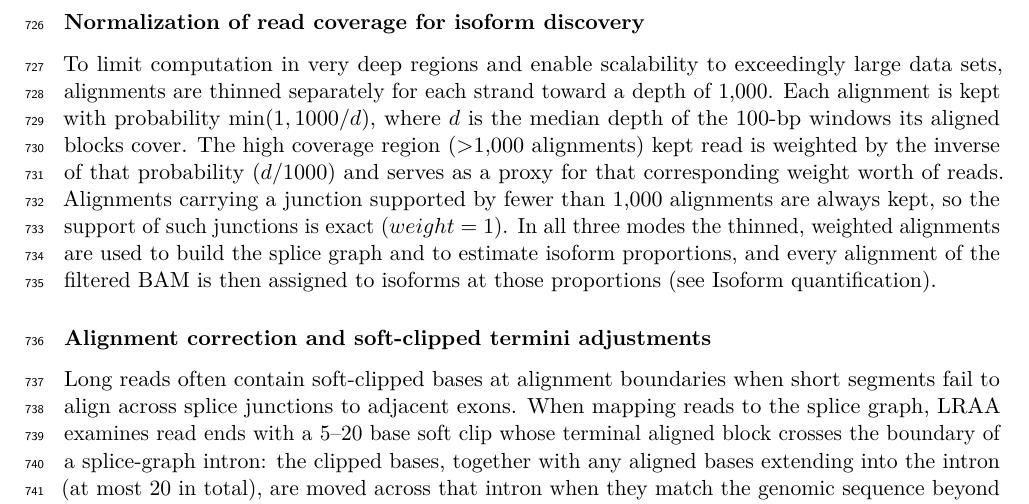
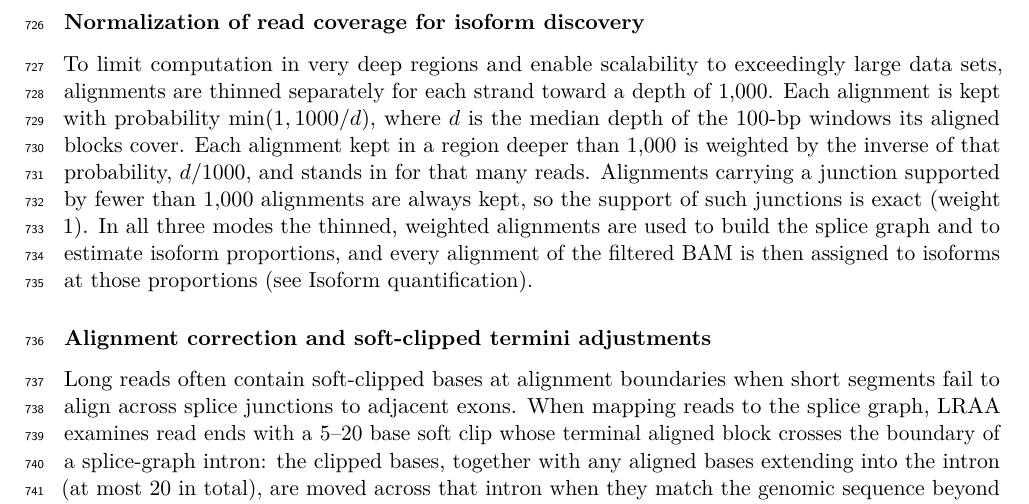
Before and after one commit to MethodsDev/LRAA-paper-LaTeX, a LaTeX document (main.tex, which reads sections/methods.tex): part of page 26 of 75, cut so that both start at the same text. Compiled offline with pdfLaTeX.

Commit message:
Methods: thinning weight sentence reworded; junction weight in plain text
Co-Authored-By: Claude Opus 5.5 <noreply@anthropic.com>

```diff
--- a/sections/methods.tex
+++ b/sections/methods.tex
@@ -18,7 +18,7 @@ LRAA uses only primary alignments. Alignments are further discarded according to
 
 \subsubsection{Normalization of read coverage for isoform discovery}\label{normalization-of-read-coverage-for-isoform-discovery}
 
-To limit computation in very deep regions and enable scalability to exceedingly large data sets, alignments are thinned separately for each strand toward a depth of 1,000. Each alignment is kept with probability $\min(1, 1000/d)$, where $d$ is the median depth of the 100-bp windows its aligned blocks cover. The high coverage region (>1,000 alignments) kept read is weighted by the inverse of that probability $(d/1000)$ and serves as a proxy for that corresponding weight worth of reads. Alignments carrying a junction supported by fewer than 1,000 alignments are always kept, so the support of such junctions is exact $(weight=1)$. In all three modes the thinned, weighted alignments are used to build the splice graph and to estimate isoform proportions, and every alignment of the filtered BAM is then assigned to isoforms at those proportions (see Isoform quantification).
+To limit computation in very deep regions and enable scalability to exceedingly large data sets, alignments are thinned separately for each strand toward a depth of 1,000. Each alignment is kept with probability $\min(1, 1000/d)$, where $d$ is the median depth of the 100-bp windows its aligned blocks cover. Each alignment kept in a region deeper than 1,000 is weighted by the inverse of that probability, $d/1000$, and stands in for that many reads. Alignments carrying a junction supported by fewer than 1,000 alignments are always kept, so the support of such junctions is exact (weight 1). In all three modes the thinned, weighted alignments are used to build the splice graph and to estimate isoform proportions, and every alignment of the filtered BAM is then assigned to isoforms at those proportions (see Isoform quantification).
 
 \subsubsection{Alignment correction and soft-clipped termini adjustments}\label{alignment-correction-and-soft-clipped-termini-adjustments}
 
```
